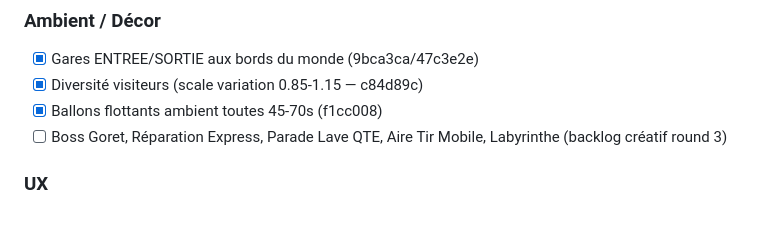
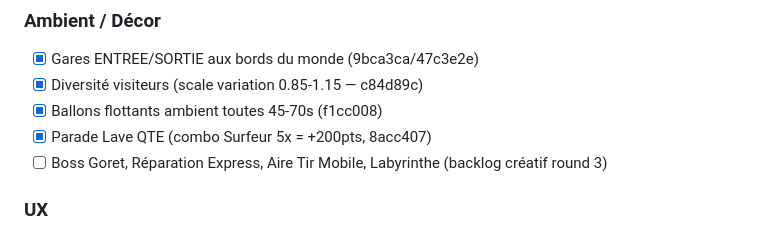
Before and after one commit to michaelchevallier/lava_game, a Markdown page: CLAUDE.md, the part around the change. GitHub-like rendering.

```diff
--- a/CLAUDE.md
+++ b/CLAUDE.md
@@ -124,7 +124,8 @@ requestAnimationFrame(tick);
 - [x] Gares ENTREE/SORTIE aux bords du monde (9bca3ca/47c3e2e)
 - [x] Diversité visiteurs (scale variation 0.85-1.15 — c84d89c)
 - [x] Ballons flottants ambient toutes 45-70s (f1cc008)
-- [ ] Boss Goret, Réparation Express, Parade Lave QTE, Aire Tir Mobile, Labyrinthe (backlog créatif round 3)
+- [x] Parade Lave QTE (combo Surfeur 5x = +200pts, 8acc407)
+- [ ] Boss Goret, Réparation Express, Aire Tir Mobile, Labyrinthe (backlog créatif round 3)
 
 ### UX
 - [x] Volume slider + vitesse wagons slider dans settings
```
Also changed, not shown: .claude/HANDOVER.md (+33 -0 lines), .claude/specs/parade-qte.md (added, +342 -0 lines).
